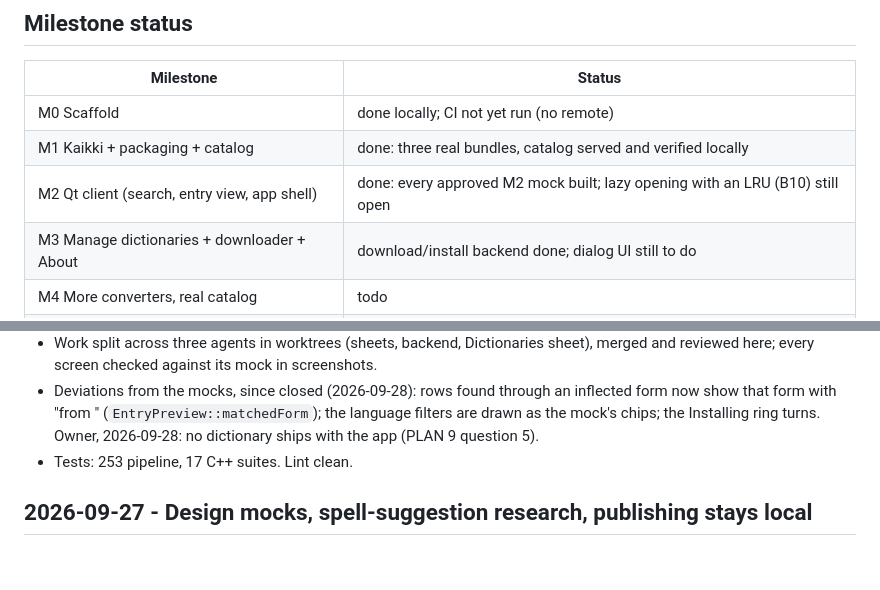
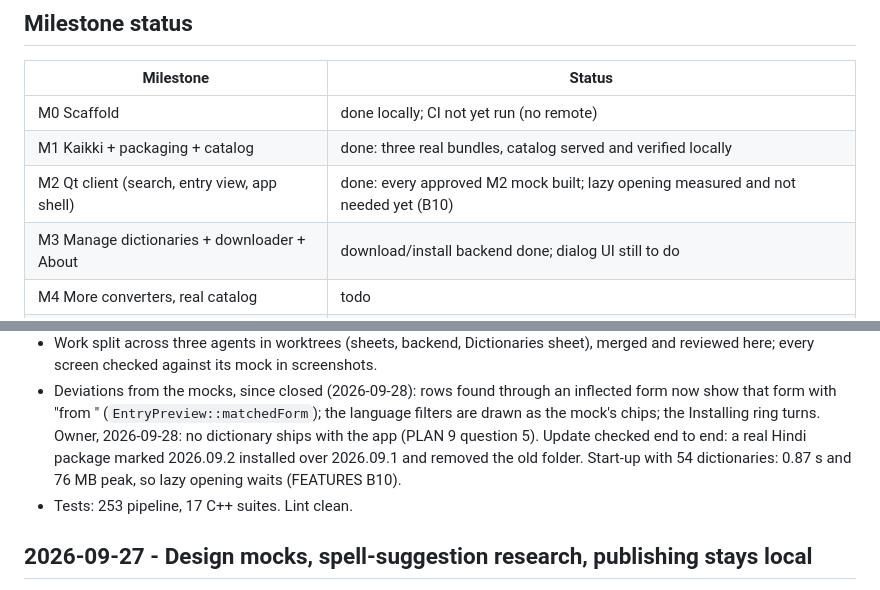
Before and after one commit to keshavbhatt/omnidict, a Markdown page: DOCS/PROGRESS.md, 2 parts joined by grey strips. Rendered like a GitHub page; blank space fills up the shorter version.

Commit message:
docs: lazy opening measured and deferred; update path verified

```diff
--- a/DOCS/PROGRESS.md
+++ b/DOCS/PROGRESS.md
@@ -8,7 +8,7 @@ Newest first. One entry per working session.
 |---|---|
 | M0 Scaffold | done locally; CI not yet run (no remote) |
 | M1 Kaikki + packaging + catalog | done: three real bundles, catalog served and verified locally |
-| M2 Qt client (search, entry view, app shell) | done: every approved M2 mock built; lazy opening with an LRU (B10) still open |
+| M2 Qt client (search, entry view, app shell) | done: every approved M2 mock built; lazy opening measured and not needed yet (B10) |
 | M3 Manage dictionaries + downloader + About | download/install backend done; dialog UI still to do |
 | M4 More converters, real catalog | todo |
 | M5 Packaging | todo |
@@ -70,7 +70,9 @@ Owner decisions: the 14 mocks approved; our own spell suggester (ADR-013); schem
 - Deviations from the mocks, since closed (2026-09-28): rows found through an inflected form
   now show that form with "from <headword>" (`EntryPreview::matchedForm`); the language filters
   are drawn as the mock's chips; the Installing ring turns. Owner, 2026-09-28: no dictionary
-  ships with the app (PLAN 9 question 5).
+  ships with the app (PLAN 9 question 5). Update checked end to end: a real Hindi package
+  marked 2026.09.2 installed over 2026.09.1 and removed the old folder. Start-up with 54
+  dictionaries: 0.87 s and 76 MB peak, so lazy opening waits (FEATURES B10).
 - Tests: 253 pipeline, 17 C++ suites. Lint clean.
 
 ## 2026-09-27 - Design mocks, spell-suggestion research, publishing stays local
```
Also changed, not shown: DOCS/FEATURES.md (+1 -1 lines).
